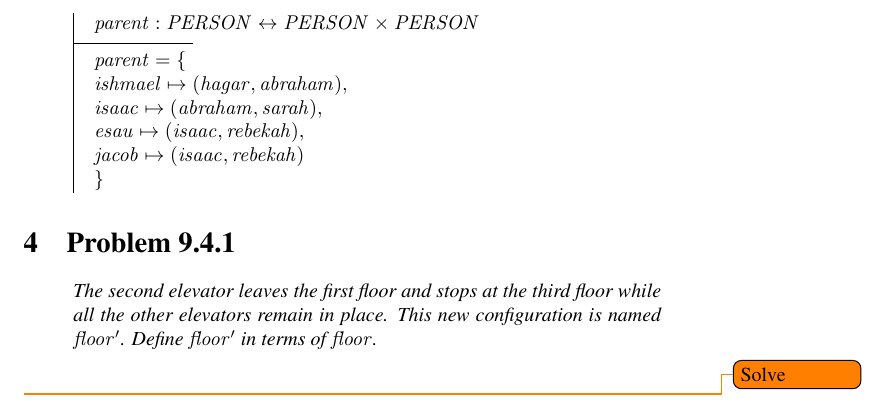
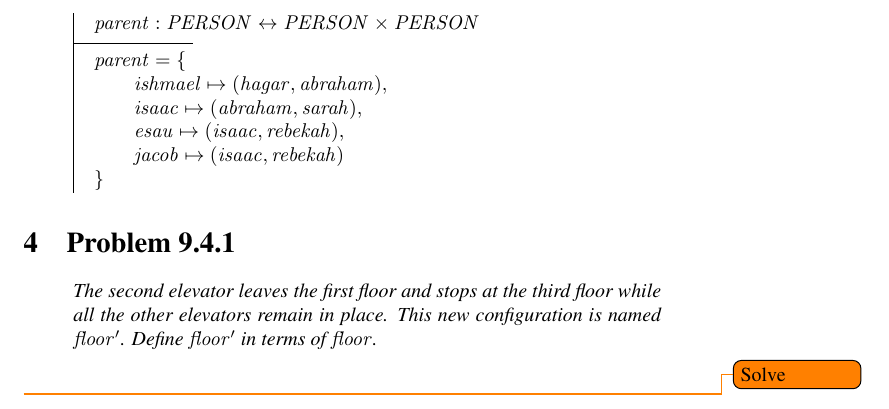
Before and after one commit to aayanqazi/OMSE, a LaTeX document (522/Chapters8-9.tex): part of page 2 of 2, cut so that both start at the same text. Compiled offline with pdfLaTeX.

Commit message:
Adjusted indentation.

```diff
--- a/522/Chapters8-9.tex
+++ b/522/Chapters8-9.tex
@@ -54,10 +54,10 @@
   parent : PERSON \rel PERSON \cross PERSON
   \where
   parent = \{ \\
-  ishmael \mapsto (hagar, abraham), \\
-  isaac \mapsto (abraham, sarah), \\
-  esau \mapsto (isaac, rebekah), \\
-  jacob \mapsto (isaac, rebekah) \\
+  \t1 ishmael \mapsto (hagar, abraham), \\
+  \t1 isaac \mapsto (abraham, sarah), \\
+  \t1 esau \mapsto (isaac, rebekah), \\
+  \t1 jacob \mapsto (isaac, rebekah) \\
   \}
 \end{axdef}
 
```
